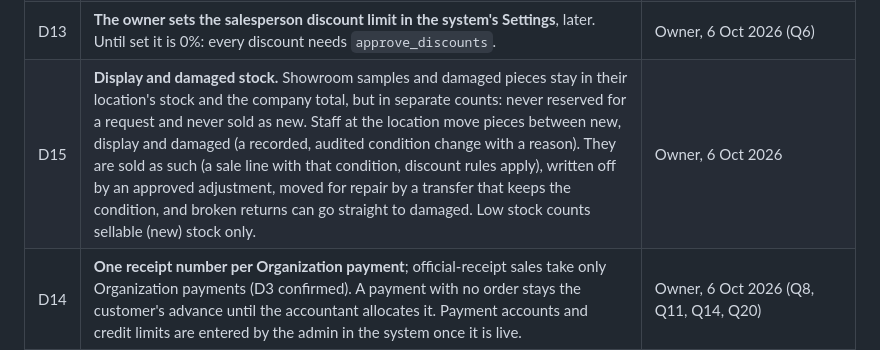
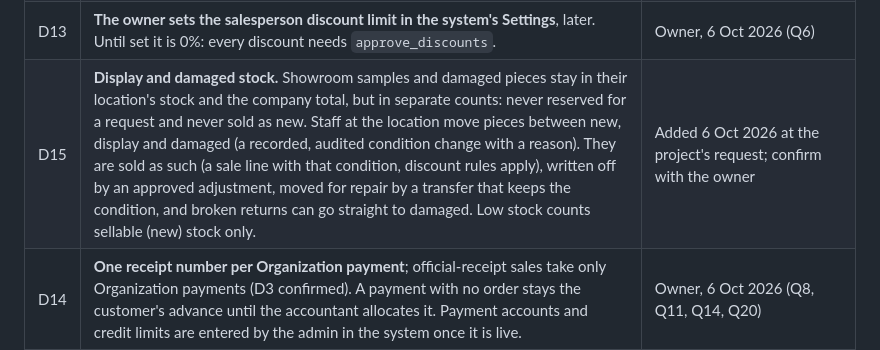
Before and after one commit to natidebe/Furniture-ERP, a Markdown page: BUILD_PHASES.md, the part around the change. GitHub-like rendering.

Commit message:
docs: D15 still needs the owner's confirmation
Co-Authored-By: Claude Opus 5.5 <noreply@anthropic.com>

```diff
--- a/BUILD_PHASES.md
+++ b/BUILD_PHASES.md
@@ -29,7 +29,7 @@ How to use this file:
 | D11 | **Resellers pay a wholesale price.** Each product has a selling price and an optional wholesale price (not above the selling price). A sale to a `reseller` customer uses the wholesale price; when a product has none, the selling price. Walk-in and out-of-city customers pay the selling price. | Owner, 6 Oct 2026 (Q15) |
 | D12 | **Every staff member sees Personal-account payments.** `view_personal_payments` is a default for every role; the admin can still remove it from one user. | Owner, 6 Oct 2026 (Q9) |
 | D13 | **The owner sets the salesperson discount limit in the system's Settings**, later. Until set it is 0%: every discount needs `approve_discounts`. | Owner, 6 Oct 2026 (Q6) |
-| D15 | **Display and damaged stock.** Showroom samples and damaged pieces stay in their location's stock and the company total, but in separate counts: never reserved for a request and never sold as new. Staff at the location move pieces between new, display and damaged (a recorded, audited condition change with a reason). They are sold as such (a sale line with that condition, discount rules apply), written off by an approved adjustment, moved for repair by a transfer that keeps the condition, and broken returns can go straight to damaged. Low stock counts sellable (new) stock only. | Owner, 6 Oct 2026 |
+| D15 | **Display and damaged stock.** Showroom samples and damaged pieces stay in their location's stock and the company total, but in separate counts: never reserved for a request and never sold as new. Staff at the location move pieces between new, display and damaged (a recorded, audited condition change with a reason). They are sold as such (a sale line with that condition, discount rules apply), written off by an approved adjustment, moved for repair by a transfer that keeps the condition, and broken returns can go straight to damaged. Low stock counts sellable (new) stock only. | Added 6 Oct 2026 at the project's request; confirm with the owner |
 | D14 | **One receipt number per Organization payment**; official-receipt sales take only Organization payments (D3 confirmed). A payment with no order stays the customer's advance until the accountant allocates it. Payment accounts and credit limits are entered by the admin in the system once it is live. | Owner, 6 Oct 2026 (Q8, Q11, Q14, Q20) |
 
 **Scope notes**
```
